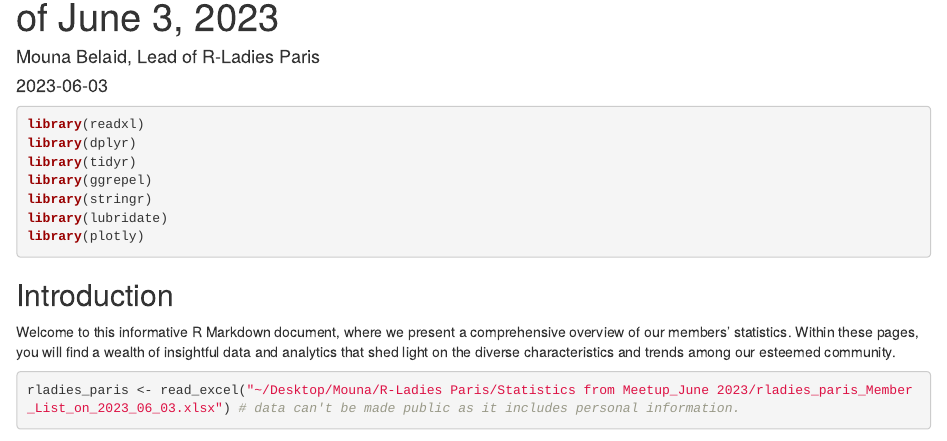
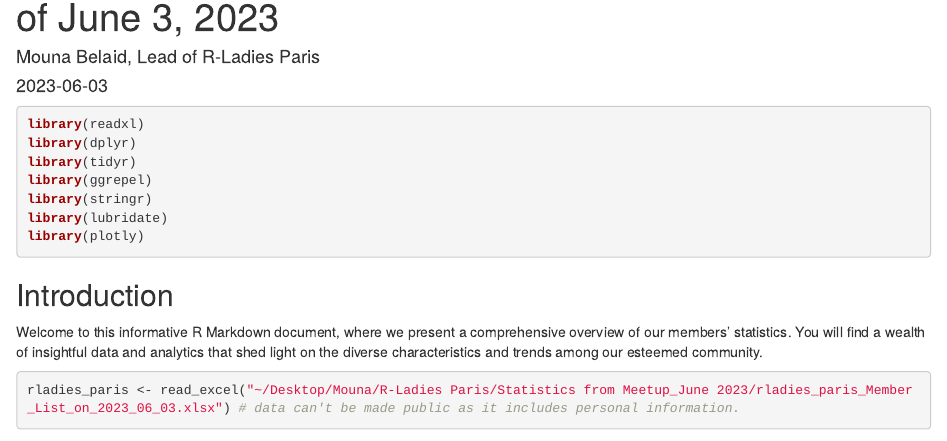
Before and after one commit to R-Ladies-Paris/statistics-meetup, an R Markdown document (index.Rmd): the page in a window 1100 px wide, from 70 px down. Rendered offline with R 4.5, knitr and Pandoc, with nearby package versions; some code elsewhere in the file could not run offline.

Commit message:
Update the intro

````diff
--- a/index.Rmd
+++ b/index.Rmd
@@ -22,7 +22,7 @@ library(plotly)
 
 ## Introduction
 
-Welcome to this informative R Markdown document, where we present a comprehensive overview of our members' statistics. Within these pages, you will find a wealth of insightful data and analytics that shed light on the diverse characteristics and trends among our esteemed community.
+Welcome to this informative R Markdown document, where we present a comprehensive overview of our members' statistics. You will find a wealth of insightful data and analytics that shed light on the diverse characteristics and trends among our esteemed community.
 
 ```{r data}
 rladies_paris <- read_excel("~/Desktop/Mouna/R-Ladies Paris/Statistics from Meetup_June 2023/rladies_paris_Member_List_on_2023_06_03.xlsx") # data can't be made public as it includes personal information.
````
